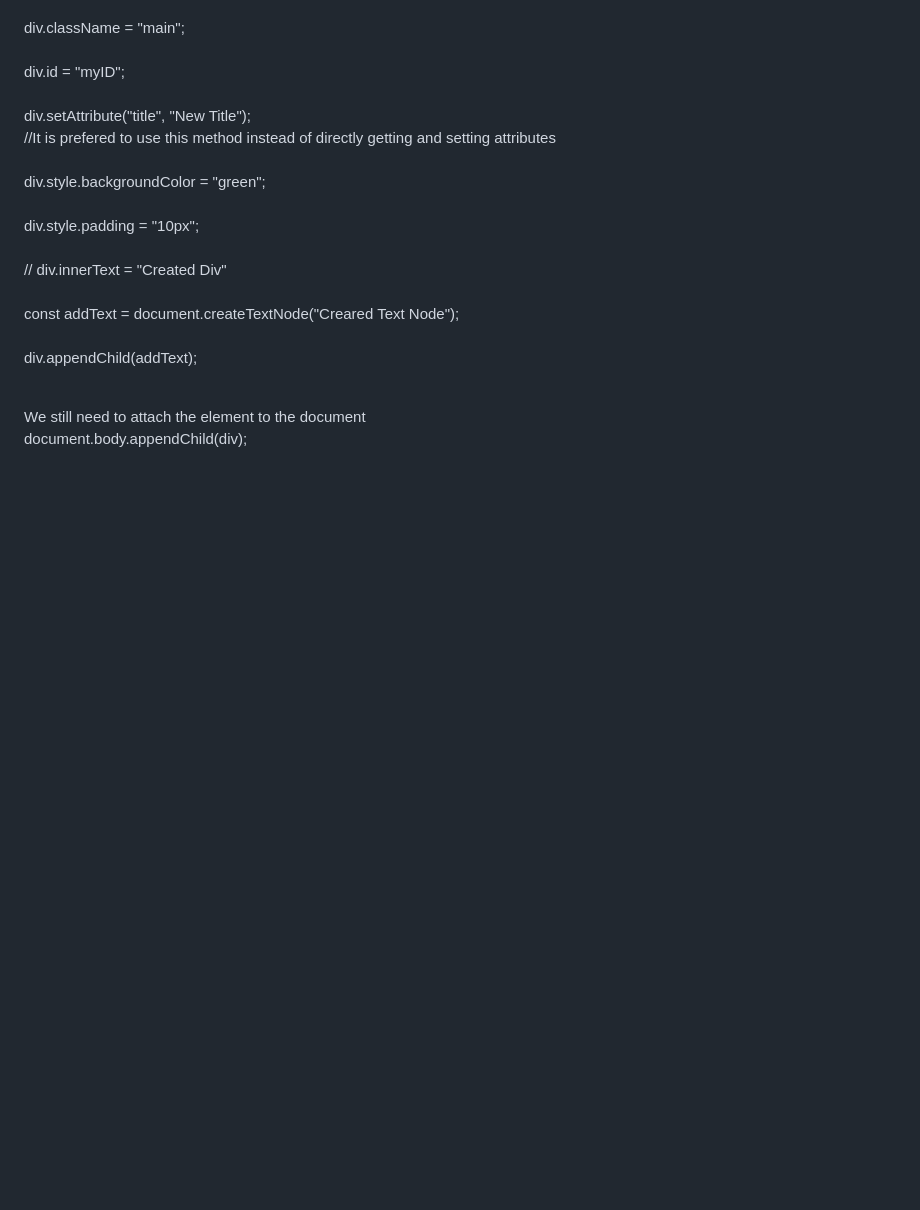
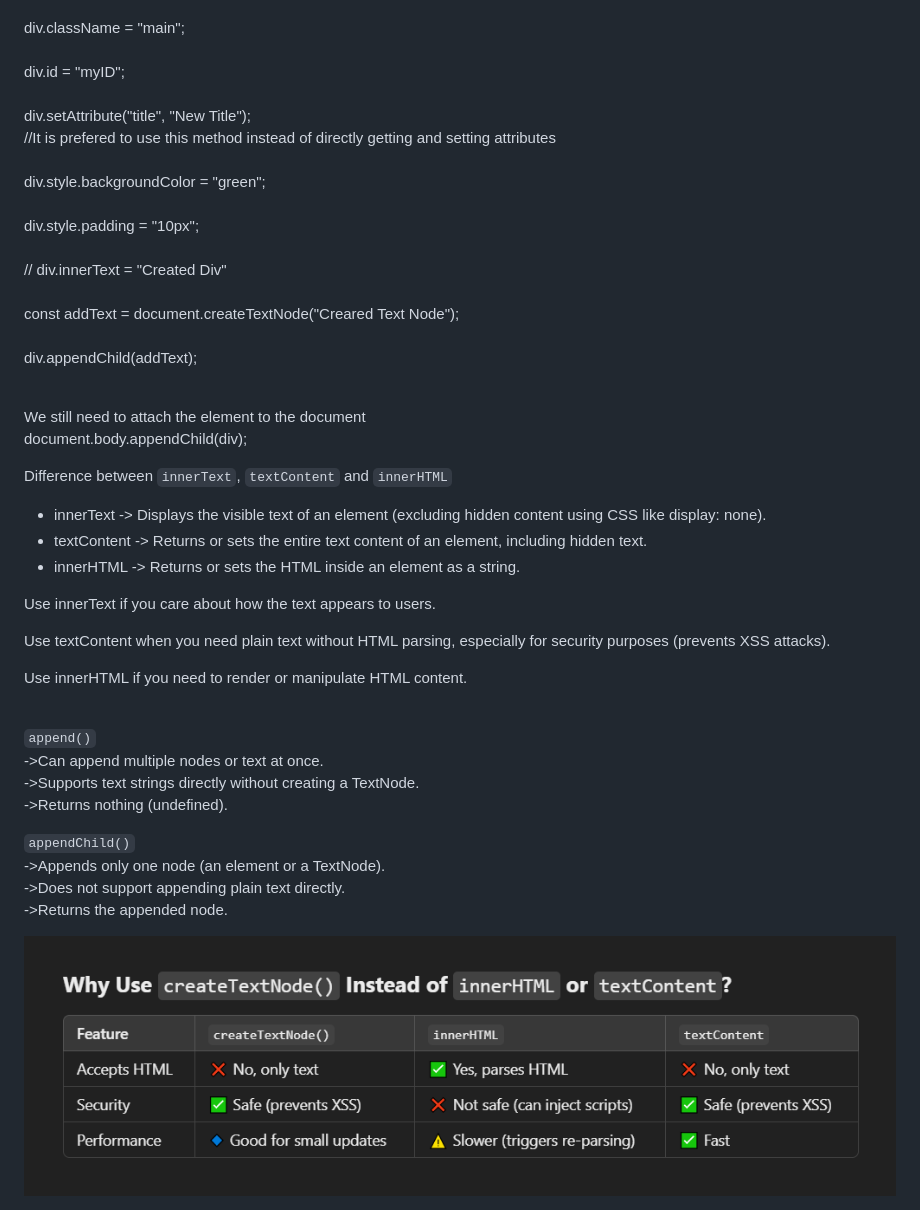
Before and after one commit to Varun1911/JavaScript, a Markdown page: Readme.md, the part around the change. Rendered like a GitHub page; pictures changed too: image.png (added); blank space fills up the shorter version.

```diff
--- a/Readme.md
+++ b/Readme.md
@@ -403,3 +403,28 @@ div.appendChild(addText);<br /><br />
 
 We still need to attach the element to the document<br />
 document.body.appendChild(div);<br />
+
+Difference between `innerText`, `textContent` and `innerHTML`
+<ul>
+    <li> innerText -> Displays the visible text of an element (excluding hidden content using CSS like display: none).
+    <li> textContent -> Returns or sets the entire text content of an element, including hidden text.
+    <li> innerHTML -> Returns or sets the HTML inside an element as a string.
+</ul>
+
+Use innerText if you care about how the text appears to users.
+
+Use textContent when you need plain text without HTML parsing, especially for security purposes (prevents XSS attacks).
+
+Use innerHTML if you need to render or manipulate HTML content.<br /><br />
+
+`append()`<br />
+->Can append multiple nodes or text at once.<br />
+->Supports text strings directly without creating a TextNode.<br />
+->Returns nothing (undefined).
+
+`appendChild()`<br />
+->Appends only one node (an element or a TextNode).<br />
+->Does not support appending plain text directly.<br />
+->Returns the appended node.<br />
+
+<img src="image.png" alt="HTML Diagram" style="width:600px;display : block; margin-left : auto; margin-right : auto;"/>
```
Also changed, not shown: 1 other file.
